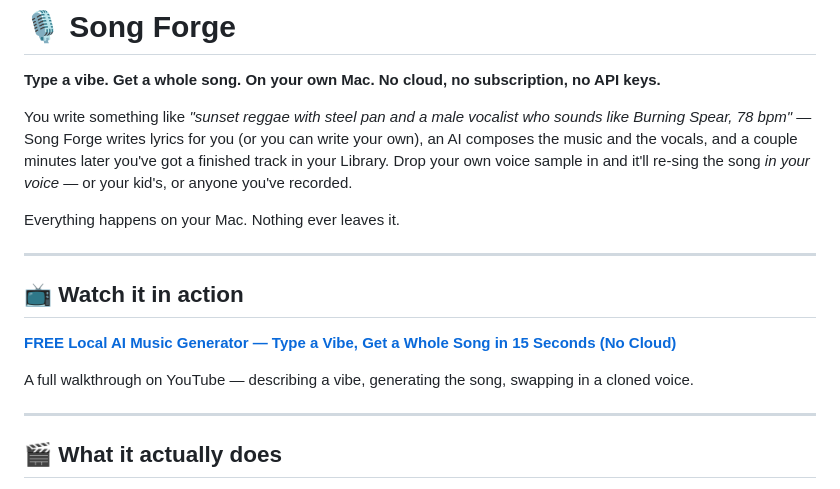
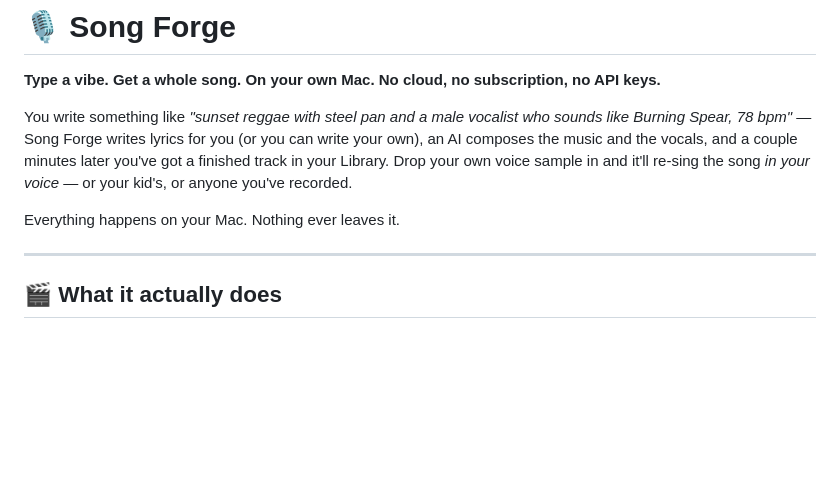
Before and after one commit to nicedreamzapp/song-forge, a Markdown page: README.md, the part around the change. GitHub-like rendering; blank space fills up the shorter version.

Commit message:
Remove YouTube link from README — re-recording the demo

```diff
--- a/README.md
+++ b/README.md
@@ -5,14 +5,6 @@
 You write something like *"sunset reggae with steel pan and a male vocalist who sounds like Burning Spear, 78 bpm"* — Song Forge writes lyrics for you (or you can write your own), an AI composes the music and the vocals, and a couple minutes later you've got a finished track in your Library. Drop your own voice sample in and it'll re-sing the song *in your voice* — or your kid's, or anyone you've recorded.
 
 Everything happens on your Mac. Nothing ever leaves it.
-
----
-
-## 📺 Watch it in action
-
-**[FREE Local AI Music Generator — Type a Vibe, Get a Whole Song in 15 Seconds (No Cloud)](https://www.youtube.com/watch?v=mD3w2uqKTYg)**
-
-A full walkthrough on YouTube — describing a vibe, generating the song, swapping in a cloned voice.
 
 ---
 
```
